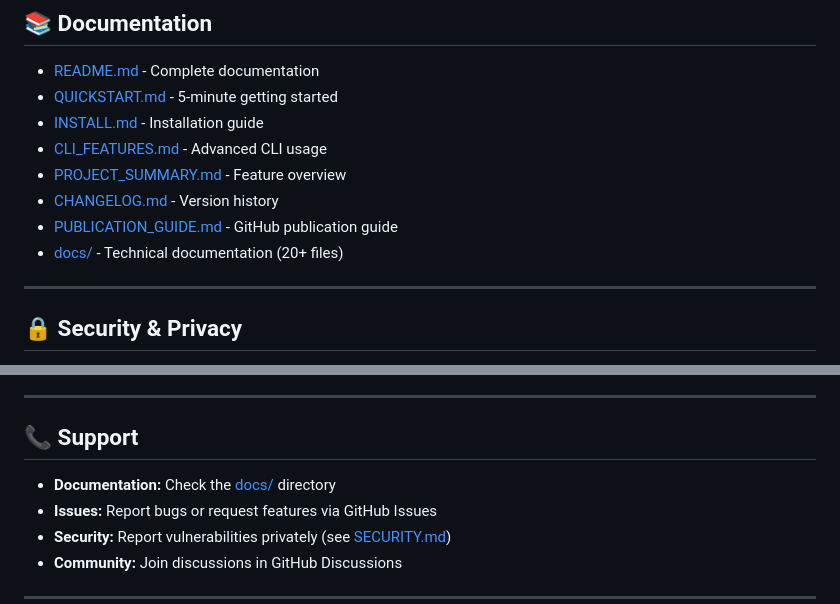
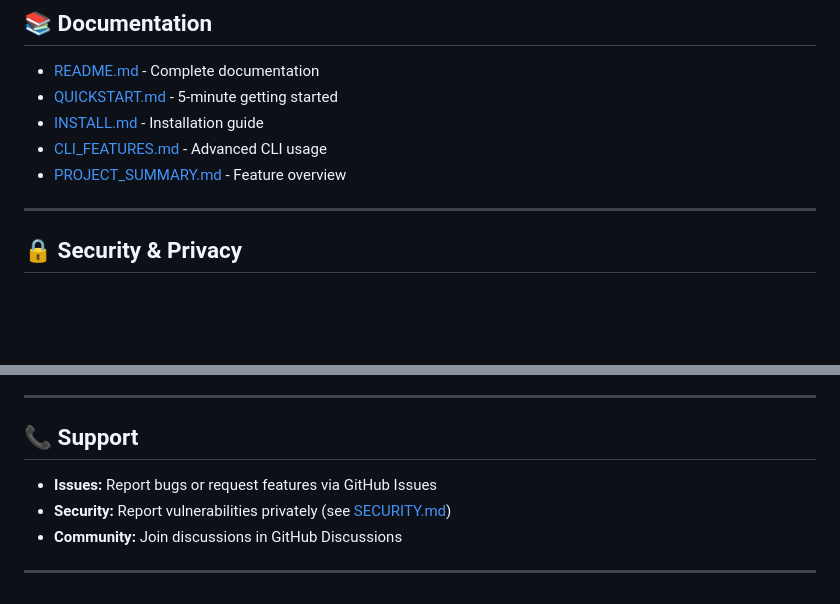
Before and after one commit to 0xArchCrawler/StegoGuard, a Markdown page: README.md, 2 parts joined by grey strips. Rendered like a GitHub page; blank space fills up the shorter version.

```diff
--- a/README.md
+++ b/README.md
@@ -307,9 +307,6 @@ Signed: StegoGuard v2.7 – Professional Forensics Platform
 - [INSTALL.md](INSTALL.md) - Installation guide
 - [CLI_FEATURES.md](CLI_FEATURES.md) - Advanced CLI usage
 - [PROJECT_SUMMARY.md](PROJECT_SUMMARY.md) - Feature overview
-- [CHANGELOG.md](CHANGELOG.md) - Version history
-- [PUBLICATION_GUIDE.md](PUBLICATION_GUIDE.md) - GitHub publication guide
-- [docs/](docs/) - Technical documentation (20+ files)
 
 ---
 
@@ -615,7 +612,6 @@ Contributions are welcome! Please see [CONTRIBUTING.md](CONTRIBUTING.md) for gui
 
 ## 📞 Support
 
-- **Documentation:** Check the [docs/](docs/) directory
 - **Issues:** Report bugs or request features via GitHub Issues
 - **Security:** Report vulnerabilities privately (see [SECURITY.md](SECURITY.md))
 - **Community:** Join discussions in GitHub Discussions
```
